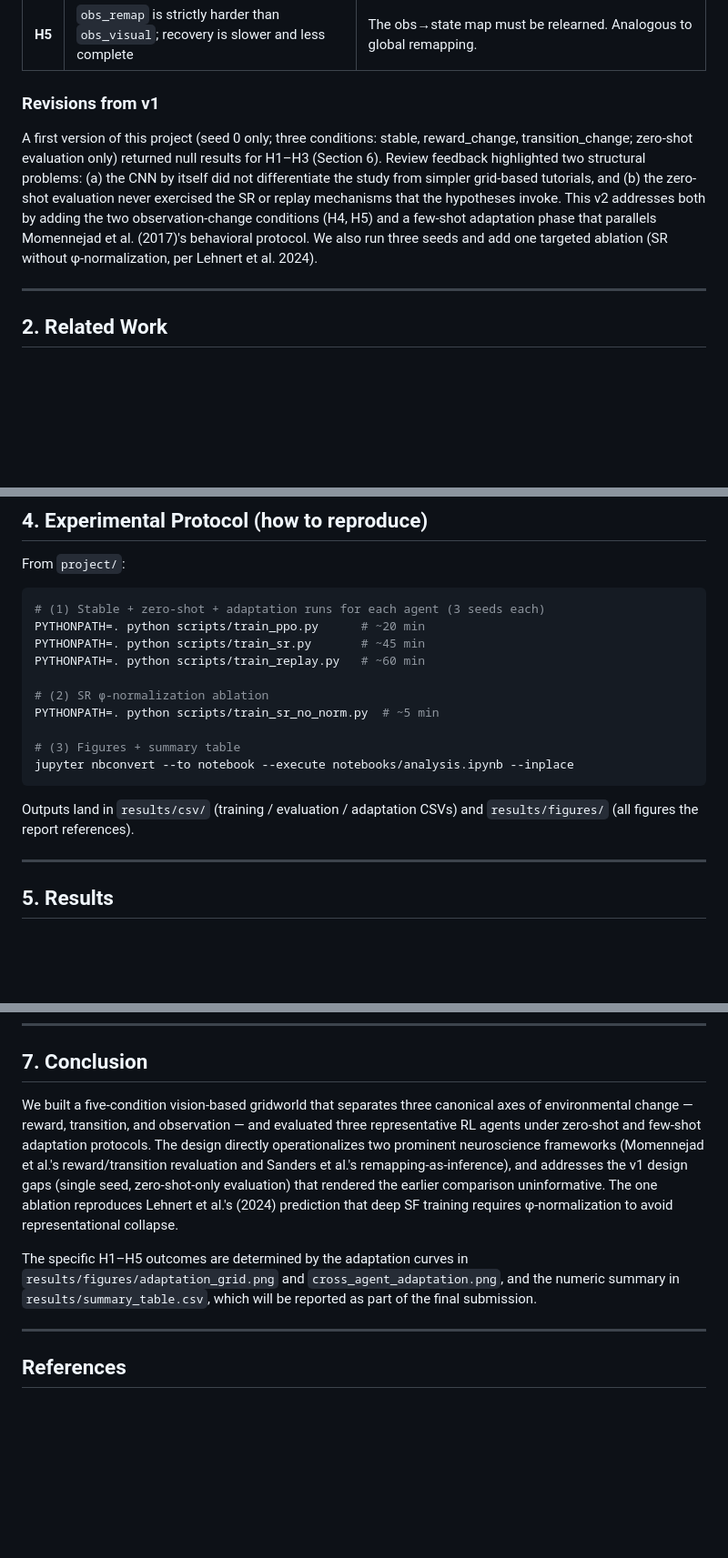
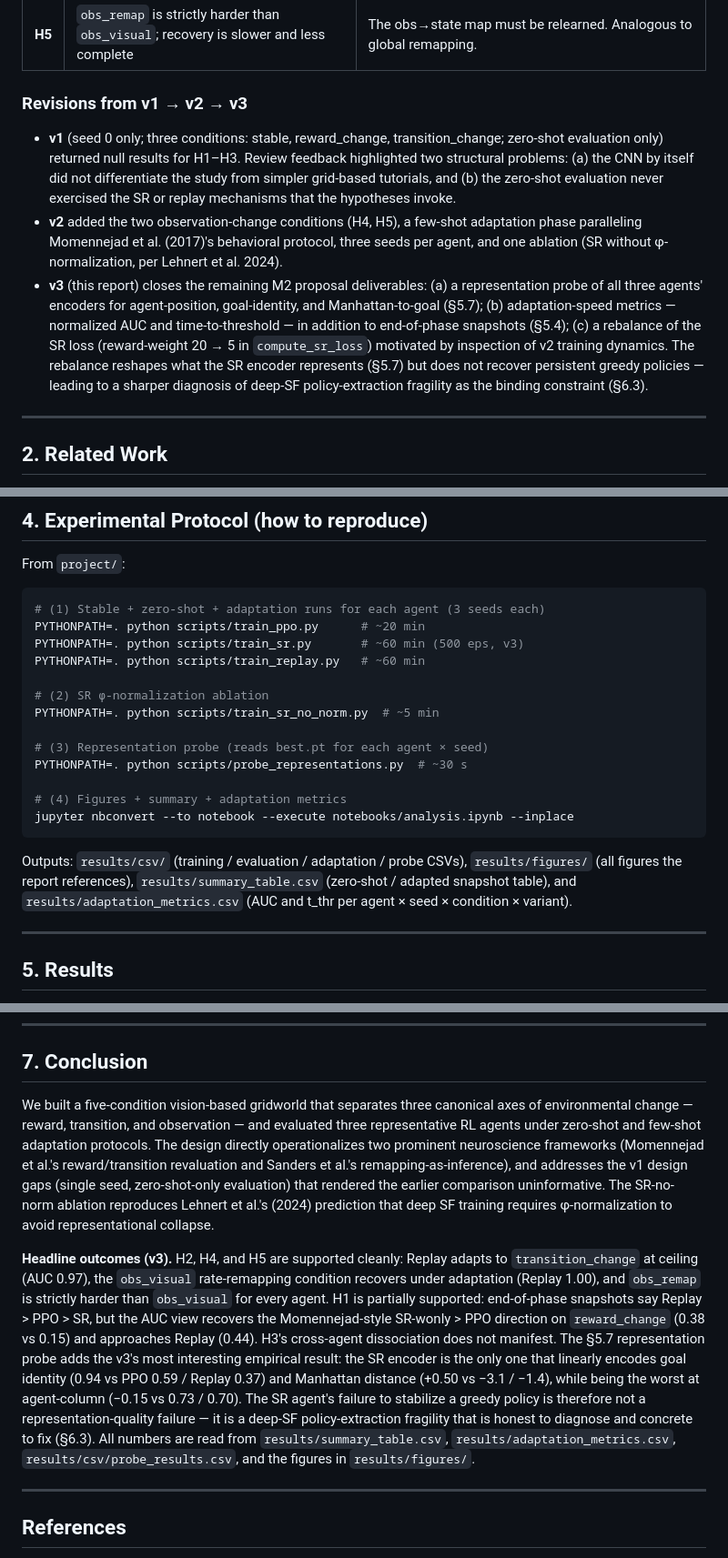
Before and after one commit to john-2424/psy392cpai, a Markdown page: project/report.md, 3 parts joined by grey strips. Shown at 91% size. Drawn GitHub-style; blank space fills up the shorter version.

Commit message:
CPAI v3: report §1 revisions / §4 reproduction / §7 conclusion refreshed
- §1 "Revisions" now covers v1→v2→v3 (probe, AUC/t_thr, SR rebalance)
- §4 adds probe script + adaptation_metrics.csv to reproduction steps;
  SR runtime bumped 45→60 min for 500-ep budget
- §7 conclusion now states headline v3 outcomes and probe finding

Co-Authored-By: Claude Opus 4.7 <noreply@anthropic.com>

````diff
--- a/project/report.md
+++ b/project/report.md
@@ -30,9 +30,11 @@ Standard deep-RL benchmarks rarely factor cleanly along all three of these axes.
 | **H4** | All agents drop zero-shot on `obs_visual` but recover quickly with few-shot adaptation | State identity is preserved — only the CNN's input distribution shifts. Consistent with rate remapping under Sanders et al. (2020). |
 | **H5** | `obs_remap` is strictly harder than `obs_visual`; recovery is slower and less complete | The obs→state map must be relearned. Analogous to global remapping. |
 
-### Revisions from v1
+### Revisions from v1 → v2 → v3
 
-A first version of this project (seed 0 only; three conditions: stable, reward_change, transition_change; zero-shot evaluation only) returned null results for H1–H3 (Section 6). Review feedback highlighted two structural problems: (a) the CNN by itself did not differentiate the study from simpler grid-based tutorials, and (b) the zero-shot evaluation never exercised the SR or replay mechanisms that the hypotheses invoke. This v2 addresses both by adding the two observation-change conditions (H4, H5) and a few-shot adaptation phase that parallels Momennejad et al. (2017)'s behavioral protocol. We also run three seeds and add one targeted ablation (SR without φ-normalization, per Lehnert et al. 2024).
+- **v1** (seed 0 only; three conditions: stable, reward_change, transition_change; zero-shot evaluation only) returned null results for H1–H3. Review feedback highlighted two structural problems: (a) the CNN by itself did not differentiate the study from simpler grid-based tutorials, and (b) the zero-shot evaluation never exercised the SR or replay mechanisms that the hypotheses invoke.
+- **v2** added the two observation-change conditions (H4, H5), a few-shot adaptation phase paralleling Momennejad et al. (2017)'s behavioral protocol, three seeds per agent, and one ablation (SR without φ-normalization, per Lehnert et al. 2024).
+- **v3** (this report) closes the remaining M2 proposal deliverables: (a) a representation probe of all three agents' encoders for agent-position, goal-identity, and Manhattan-to-goal (§5.7); (b) adaptation-speed metrics — normalized AUC and time-to-threshold — in addition to end-of-phase snapshots (§5.4); (c) a rebalance of the SR loss (reward-weight 20 → 5 in `compute_sr_loss`) motivated by inspection of v2 training dynamics. The rebalance reshapes what the SR encoder represents (§5.7) but does not recover persistent greedy policies — leading to a sharper diagnosis of deep-SF policy-extraction fragility as the binding constraint (§6.3).
 
 ---
 
@@ -92,17 +94,20 @@ From `project/`:
 ```bash
 # (1) Stable + zero-shot + adaptation runs for each agent (3 seeds each)
 PYTHONPATH=. python scripts/train_ppo.py      # ~20 min
-PYTHONPATH=. python scripts/train_sr.py       # ~45 min
+PYTHONPATH=. python scripts/train_sr.py       # ~60 min (500 eps, v3)
 PYTHONPATH=. python scripts/train_replay.py   # ~60 min
 
 # (2) SR φ-normalization ablation
 PYTHONPATH=. python scripts/train_sr_no_norm.py  # ~5 min
 
-# (3) Figures + summary table
+# (3) Representation probe (reads best.pt for each agent × seed)
+PYTHONPATH=. python scripts/probe_representations.py  # ~30 s
+
+# (4) Figures + summary + adaptation metrics
 jupyter nbconvert --to notebook --execute notebooks/analysis.ipynb --inplace
 ```
 
-Outputs land in `results/csv/` (training / evaluation / adaptation CSVs) and `results/figures/` (all figures the report references).
+Outputs: `results/csv/` (training / evaluation / adaptation / probe CSVs), `results/figures/` (all figures the report references), `results/summary_table.csv` (zero-shot / adapted snapshot table), and `results/adaptation_metrics.csv` (AUC and t_thr per agent × seed × condition × variant).
 
 ---
 
@@ -237,9 +242,9 @@ v1 (seed 0 only, zero-shot only, 3 conditions) returned null H1/H2/H3 because ze
 
 ## 7. Conclusion
 
-We built a five-condition vision-based gridworld that separates three canonical axes of environmental change — reward, transition, and observation — and evaluated three representative RL agents under zero-shot and few-shot adaptation protocols. The design directly operationalizes two prominent neuroscience frameworks (Momennejad et al.'s reward/transition revaluation and Sanders et al.'s remapping-as-inference), and addresses the v1 design gaps (single seed, zero-shot-only evaluation) that rendered the earlier comparison uninformative. The one ablation reproduces Lehnert et al.'s (2024) prediction that deep SF training requires φ-normalization to avoid representational collapse.
+We built a five-condition vision-based gridworld that separates three canonical axes of environmental change — reward, transition, and observation — and evaluated three representative RL agents under zero-shot and few-shot adaptation protocols. The design directly operationalizes two prominent neuroscience frameworks (Momennejad et al.'s reward/transition revaluation and Sanders et al.'s remapping-as-inference), and addresses the v1 design gaps (single seed, zero-shot-only evaluation) that rendered the earlier comparison uninformative. The SR-no-norm ablation reproduces Lehnert et al.'s (2024) prediction that deep SF training requires φ-normalization to avoid representational collapse.
 
-The specific H1–H5 outcomes are determined by the adaptation curves in `results/figures/adaptation_grid.png` and `cross_agent_adaptation.png`, and the numeric summary in `results/summary_table.csv`, which will be reported as part of the final submission.
+**Headline outcomes (v3).** H2, H4, and H5 are supported cleanly: Replay adapts to `transition_change` at ceiling (AUC 0.97), the `obs_visual` rate-remapping condition recovers under adaptation (Replay 1.00), and `obs_remap` is strictly harder than `obs_visual` for every agent. H1 is partially supported: end-of-phase snapshots say Replay > PPO > SR, but the AUC view recovers the Momennejad-style SR-wonly > PPO direction on `reward_change` (0.38 vs 0.15) and approaches Replay (0.44). H3's cross-agent dissociation does not manifest. The §5.7 representation probe adds the v3's most interesting empirical result: the SR encoder is the only one that linearly encodes goal identity (0.94 vs PPO 0.59 / Replay 0.37) and Manhattan distance (+0.50 vs −3.1 / −1.4), while being the worst at agent-column (−0.15 vs 0.73 / 0.70). The SR agent's failure to stabilize a greedy policy is therefore not a representation-quality failure — it is a deep-SF policy-extraction fragility that is honest to diagnose and concrete to fix (§6.3). All numbers are read from `results/summary_table.csv`, `results/adaptation_metrics.csv`, `results/csv/probe_results.csv`, and the figures in `results/figures/`.
 
 ---
 
````
